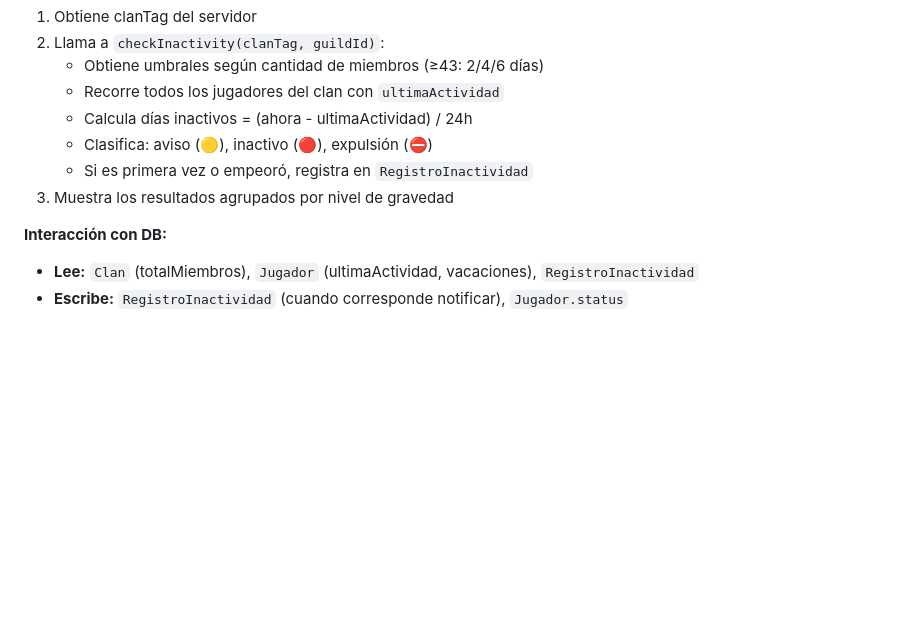
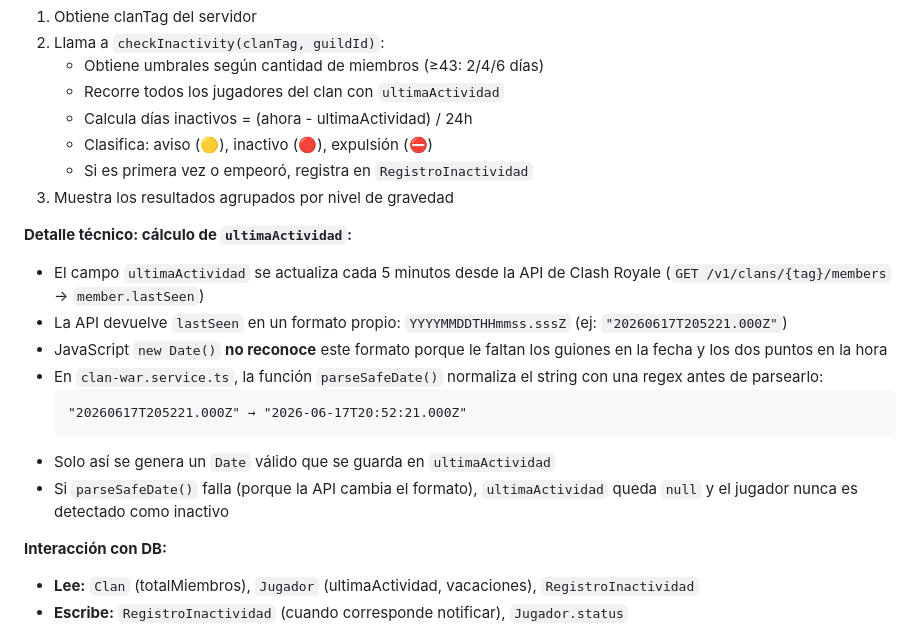
Before and after one commit to DargeoUY/bot-clash-royale, a Markdown page: docs/comandos.md, the part around the change. GitHub-like rendering; blank space fills up the shorter version.

Commit message:
docs: agrega detalle técnico del parseo lastSeen en /inactivos

````diff
--- a/docs/comandos.md
+++ b/docs/comandos.md
@@ -168,6 +168,17 @@ Modelos Prisma utilizados por los comandos:
    - Clasifica: aviso (🟡), inactivo (🔴), expulsión (⛔)
    - Si es primera vez o empeoró, registra en `RegistroInactividad`
 3. Muestra los resultados agrupados por nivel de gravedad
+
+**Detalle técnico: cálculo de `ultimaActividad`:**
+- El campo `ultimaActividad` se actualiza cada 5 minutos desde la API de Clash Royale (`GET /v1/clans/{tag}/members` → `member.lastSeen`)
+- La API devuelve `lastSeen` en un formato propio: `YYYYMMDDTHHmmss.sssZ` (ej: `"20260617T205221.000Z"`)
+- JavaScript `new Date()` **no reconoce** este formato porque le faltan los guiones en la fecha y los dos puntos en la hora
+- En `clan-war.service.ts`, la función `parseSafeDate()` normaliza el string con una regex antes de parsearlo:
+  ```
+  "20260617T205221.000Z" → "2026-06-17T20:52:21.000Z"
+  ```
+- Solo así se genera un `Date` válido que se guarda en `ultimaActividad`
+- Si `parseSafeDate()` falla (porque la API cambia el formato), `ultimaActividad` queda `null` y el jugador nunca es detectado como inactivo
 
 **Interacción con DB:**
 - **Lee:** `Clan` (totalMiembros), `Jugador` (ultimaActividad, vacaciones), `RegistroInactividad`
````
